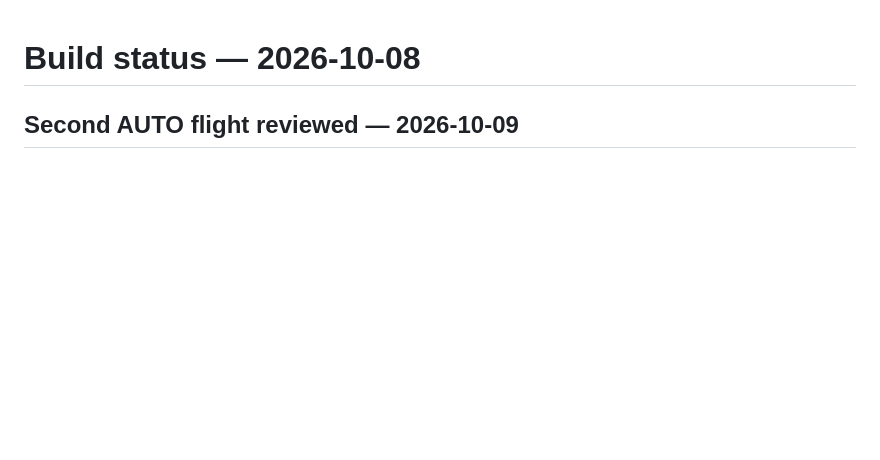
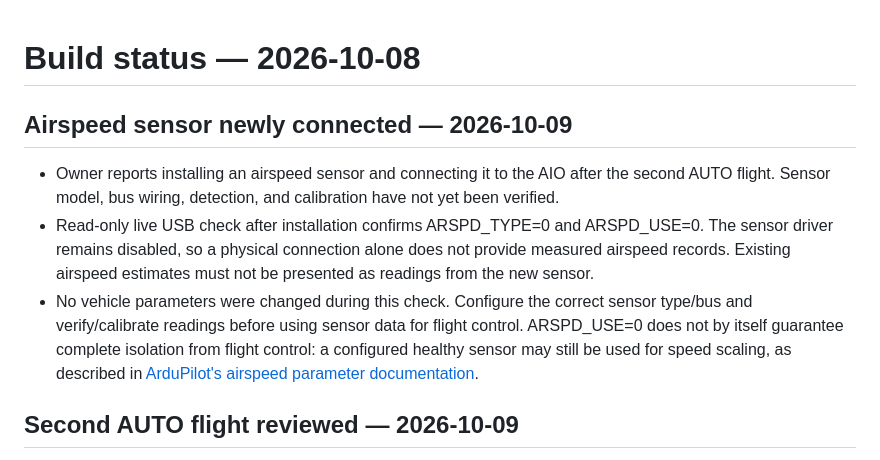
Before and after one commit to bachnforth/RTIC_CRUZA, a Markdown page: docs/status.md, the part around the change. GitHub-like rendering; blank space fills up the shorter version.

Commit message:
Record airspeed sensor installation and disabled driver state

```diff
--- a/docs/status.md
+++ b/docs/status.md
@@ -1,4 +1,10 @@
 # Build status — 2026-10-08
+
+## Airspeed sensor newly connected — 2026-10-09
+
+- Owner reports installing an airspeed sensor and connecting it to the AIO after the second AUTO flight. Sensor model, bus wiring, detection, and calibration have not yet been verified.
+- Read-only live USB check after installation confirms ARSPD_TYPE=0 and ARSPD_USE=0. The sensor driver remains disabled, so a physical connection alone does not provide measured airspeed records. Existing airspeed estimates must not be presented as readings from the new sensor.
+- No vehicle parameters were changed during this check. Configure the correct sensor type/bus and verify/calibrate readings before using sensor data for flight control. ARSPD_USE=0 does not by itself guarantee complete isolation from flight control: a configured healthy sensor may still be used for speed scaling, as described in [ArduPilot's airspeed parameter documentation](https://ardupilot.org/plane/docs/airspeed-parameters-setup.html).
 
 ## Second AUTO flight reviewed — 2026-10-09
 
```
